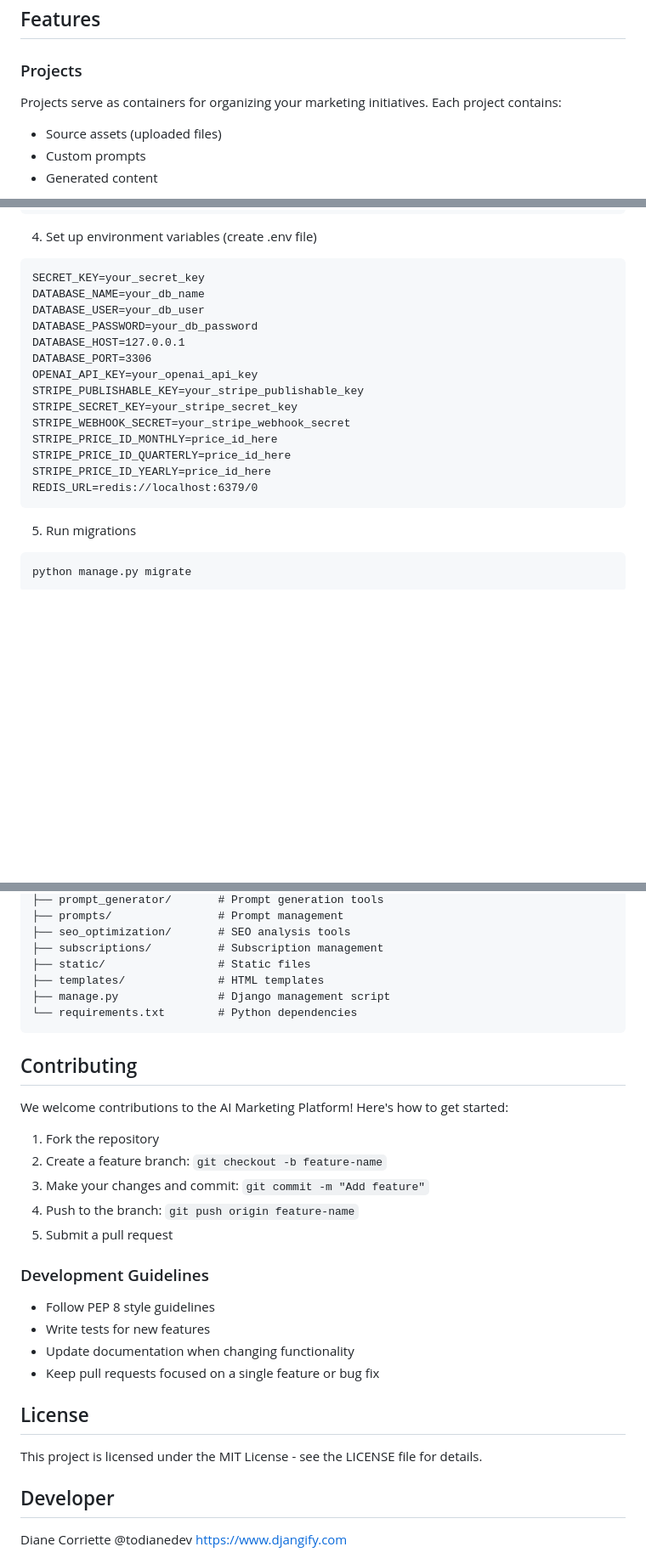
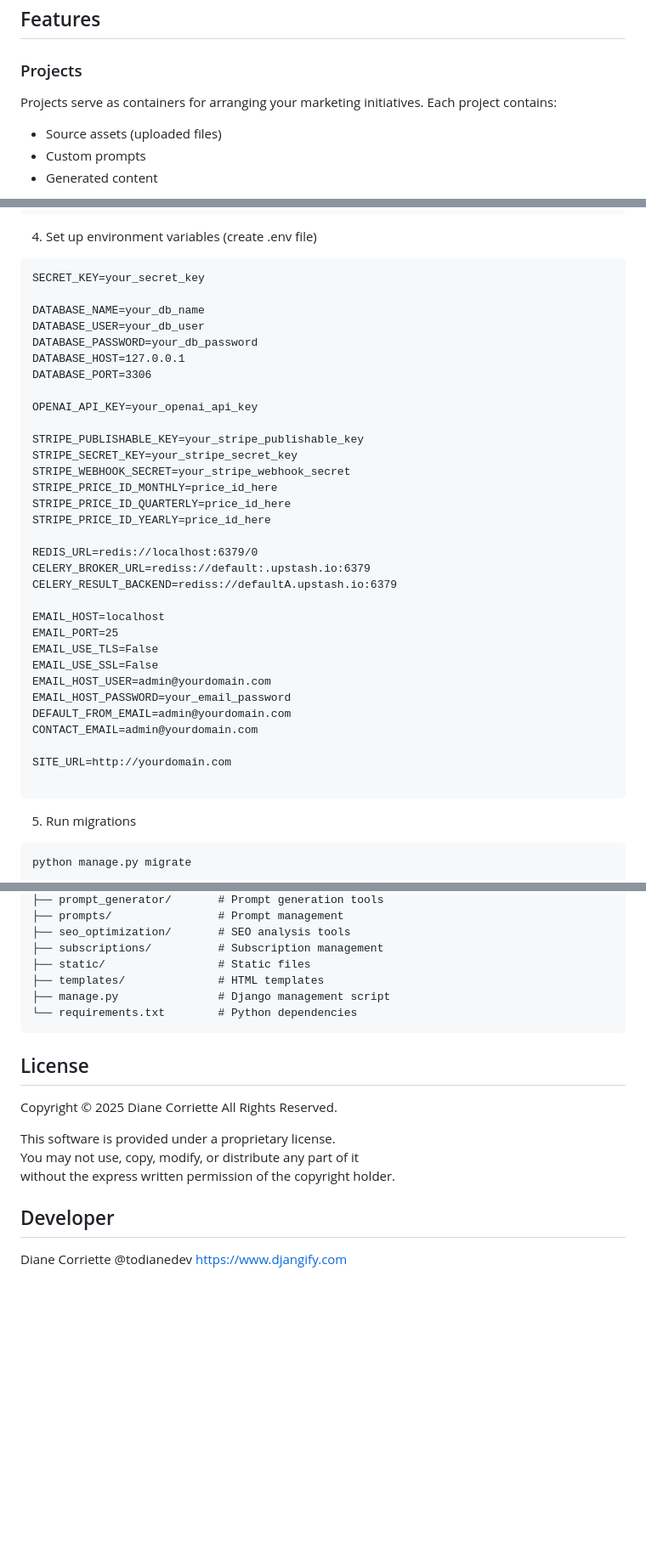
Before and after one commit to djangify/ai-marketing2, a Markdown page: README.md, 3 parts joined by grey strips. Shown at 85% size. Drawn GitHub-style; blank space fills up the shorter version.

````diff
--- a/README.md
+++ b/README.md
@@ -31,7 +31,7 @@ AI Marketing Platform is a comprehensive Django web application designed to stre
 ## Features
 
 ### Projects
-Projects serve as containers for organizing your marketing initiatives. Each project contains:
+Projects serve as containers for arranging your marketing initiatives. Each project contains:
 - Source assets (uploaded files)
 - Custom prompts
 - Generated content
@@ -154,19 +154,37 @@ pip install -r requirements.txt
 4. Set up environment variables (create .env file)
 ```
 SECRET_KEY=your_secret_key
+
 DATABASE_NAME=your_db_name
 DATABASE_USER=your_db_user
 DATABASE_PASSWORD=your_db_password
 DATABASE_HOST=127.0.0.1
 DATABASE_PORT=3306
+
 OPENAI_API_KEY=your_openai_api_key
+
 STRIPE_PUBLISHABLE_KEY=your_stripe_publishable_key
 STRIPE_SECRET_KEY=your_stripe_secret_key
 STRIPE_WEBHOOK_SECRET=your_stripe_webhook_secret
 STRIPE_PRICE_ID_MONTHLY=price_id_here
 STRIPE_PRICE_ID_QUARTERLY=price_id_here
 STRIPE_PRICE_ID_YEARLY=price_id_here
+
 REDIS_URL=redis://localhost:6379/0
+CELERY_BROKER_URL=rediss://default:.upstash.io:6379
+CELERY_RESULT_BACKEND=rediss://defaultA.upstash.io:6379
+
+EMAIL_HOST=localhost
+EMAIL_PORT=25
+EMAIL_USE_TLS=False
+EMAIL_USE_SSL=False
+EMAIL_HOST_USER=admin@yourdomain.com
+EMAIL_HOST_PASSWORD=your_email_password
+DEFAULT_FROM_EMAIL=admin@yourdomain.com
+CONTACT_EMAIL=admin@yourdomain.com
+
+SITE_URL=http://yourdomain.com
+
 ```
 
 5. Run migrations
@@ -354,25 +372,14 @@ ai_marketing/               # Main project directory
 └── requirements.txt        # Python dependencies
 ```
 
-## Contributing
-
-We welcome contributions to the AI Marketing Platform! Here's how to get started:
-
-1. Fork the repository
-2. Create a feature branch: `git checkout -b feature-name`
-3. Make your changes and commit: `git commit -m "Add feature"`
-4. Push to the branch: `git push origin feature-name`
-5. Submit a pull request
-
-### Development Guidelines
-- Follow PEP 8 style guidelines
-- Write tests for new features
-- Update documentation when changing functionality
-- Keep pull requests focused on a single feature or bug fix
-
 ## License
 
-This project is licensed under the MIT License - see the LICENSE file for details.
+Copyright © 2025 Diane Corriette
+All Rights Reserved.
+
+This software is provided under a proprietary license.
+You may not use, copy, modify, or distribute any part of it
+without the express written permission of the copyright holder.
 
 ## Developer
 Diane Corriette
````
Also changed, not shown: other parts of README.md (+10 -10 lines).
